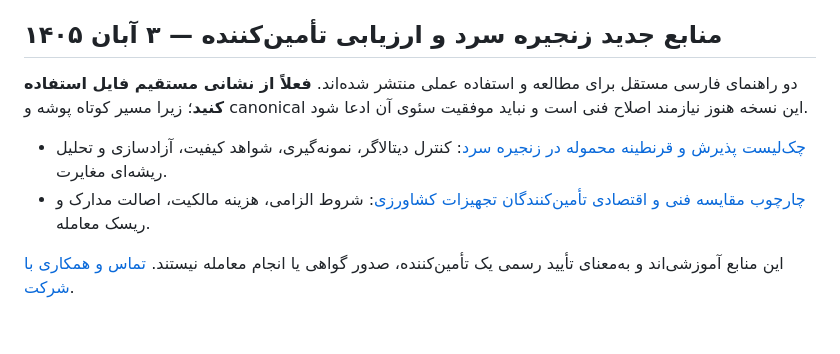
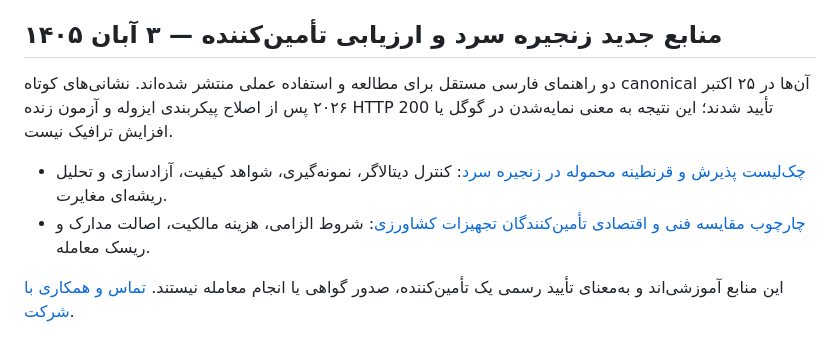
Before and after one commit to mojtabarozegar11-ship-it/zomorodmelal-codex, a Markdown page: README.md, the part around one of its changes. Rendered like a GitHub page.

Commit message:
fix(seo): point two Zomorod guide referrals to verified canonical URLs

```diff
--- a/README.md
+++ b/README.md
@@ -66,5 +66,5 @@ Syntax, unit/integration tests, Django checks, database migrations, static colle
 
 ## منابع جدید زنجیره سرد و ارزیابی تأمین‌کننده — ۳ آبان ۱۴۰۵
 
-دو راهنمای فارسی مستقل برای مطالعه و استفاده عملی منتشر شده‌اند. **فعلاً از نشانی مستقیم فایل استفاده کنید**؛ زیرا مسیر کوتاه پوشه و canonical این نسخه هنوز نیازمند اصلاح فنی است و نباید موفقیت سئوی آن ادعا شود.
+دو راهنمای فارسی مستقل برای مطالعه و استفاده عملی منتشر شده‌اند. نشانی‌های کوتاه canonical آن‌ها در ۲۵ اکتبر ۲۰۲۶ پس از اصلاح پیکربندی ایزوله و آزمون زنده HTTP 200 تأیید شدند؛ این نتیجه به معنی نمایه‌شدن در گوگل یا افزایش ترافیک نیست.
 
```
Also changed, not shown: other parts of README.md (+2 -2 lines).
